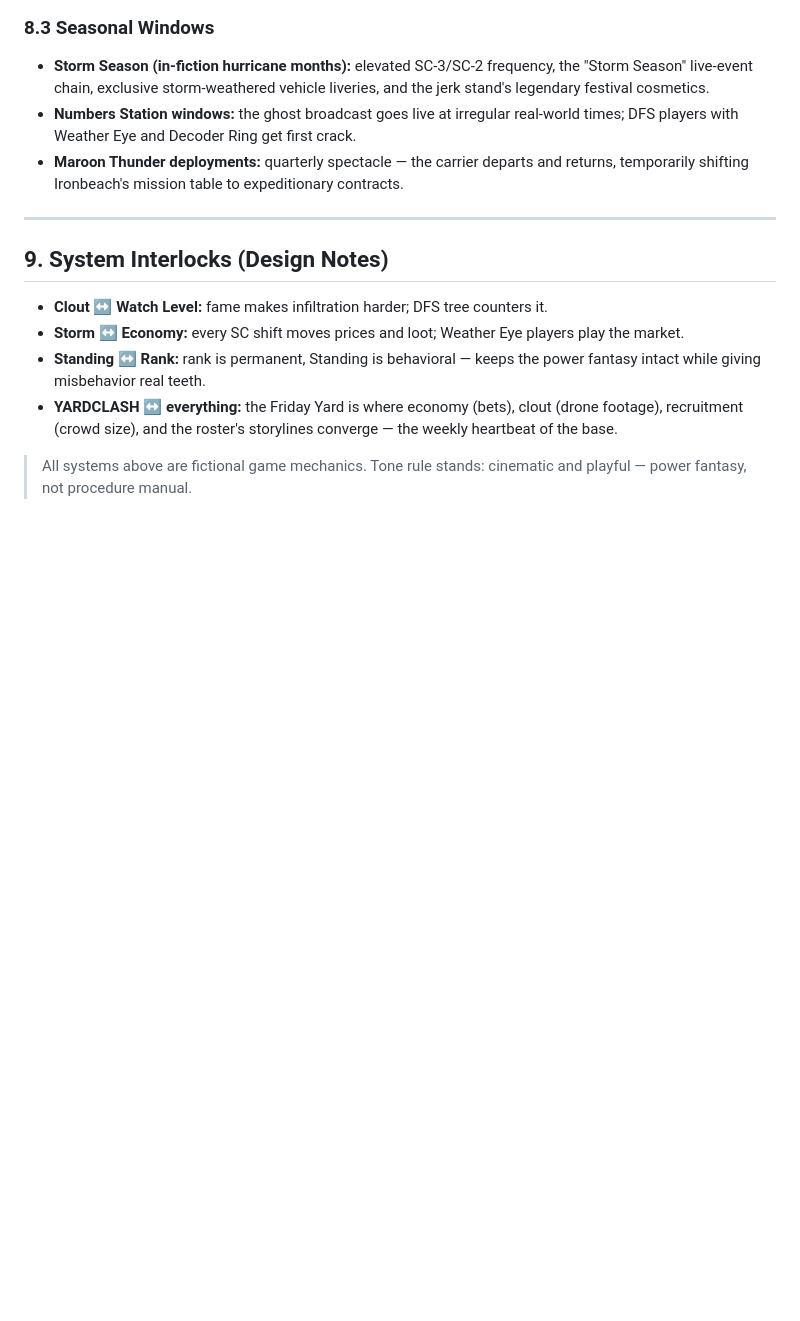
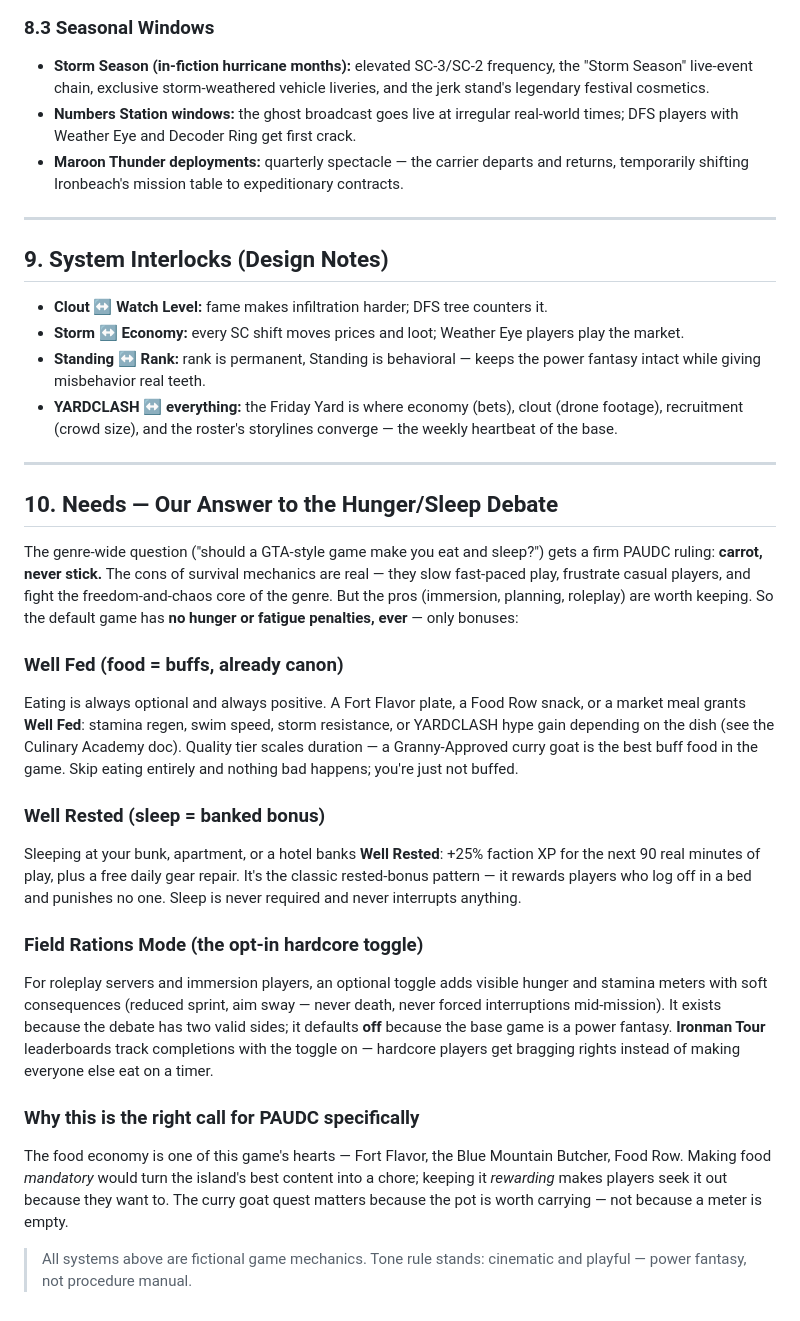
Before and after one commit to Machinelearning1954/U.S-Robotic-ARMY, a Markdown page: worldbuilding/PAUDC_Game_Systems.md, the part around the change. GitHub-like rendering; blank space fills up the shorter version.

Commit message:
Rule on the hunger/sleep debate: carrot never stick
Adds the Needs section: Well Fed food buffs (canon), Well Rested XP
bonus for sleeping, and an opt-in Field Rations hardcore toggle with
Ironman Tour leaderboards. Default game has no survival penalties.

Co-Authored-By: Claude Fable 5 <noreply@anthropic.com>
Claude-Session: https://claude.ai/code/session_01YFhAUNu3ZLziYWi4qHYJSV

```diff
--- a/worldbuilding/PAUDC_Game_Systems.md
+++ b/worldbuilding/PAUDC_Game_Systems.md
@@ -319,5 +319,44 @@ film the cleanup chaos.
   footage), recruitment (crowd size), and the roster's storylines converge — the
   weekly heartbeat of the base.
 
+---
+
+## 10. Needs — Our Answer to the Hunger/Sleep Debate
+
+The genre-wide question ("should a GTA-style game make you eat and sleep?") gets a
+firm PAUDC ruling: **carrot, never stick.** The cons of survival mechanics are real —
+they slow fast-paced play, frustrate casual players, and fight the freedom-and-chaos
+core of the genre. But the pros (immersion, planning, roleplay) are worth keeping.
+So the default game has **no hunger or fatigue penalties, ever** — only bonuses:
+
+### Well Fed (food = buffs, already canon)
+Eating is always optional and always positive. A Fort Flavor plate, a Food Row
+snack, or a market meal grants **Well Fed**: stamina regen, swim speed, storm
+resistance, or YARDCLASH hype gain depending on the dish (see the Culinary Academy
+doc). Quality tier scales duration — a Granny-Approved curry goat is the best buff
+food in the game. Skip eating entirely and nothing bad happens; you're just not
+buffed.
+
+### Well Rested (sleep = banked bonus)
+Sleeping at your bunk, apartment, or a hotel banks **Well Rested**: +25% faction XP
+for the next 90 real minutes of play, plus a free daily gear repair. It's the
+classic rested-bonus pattern — it rewards players who log off in a bed and punishes
+no one. Sleep is never required and never interrupts anything.
+
+### Field Rations Mode (the opt-in hardcore toggle)
+For roleplay servers and immersion players, an optional toggle adds visible hunger
+and stamina meters with soft consequences (reduced sprint, aim sway — never death,
+never forced interruptions mid-mission). It exists because the debate has two valid
+sides; it defaults **off** because the base game is a power fantasy. **Ironman Tour**
+leaderboards track completions with the toggle on — hardcore players get bragging
+rights instead of making everyone else eat on a timer.
+
+### Why this is the right call for PAUDC specifically
+The food economy is one of this game's hearts — Fort Flavor, the Blue Mountain
+Butcher, Food Row. Making food *mandatory* would turn the island's best content
+into a chore; keeping it *rewarding* makes players seek it out because they want
+to. The curry goat quest matters because the pot is worth carrying — not because a
+meter is empty.
+
 > All systems above are fictional game mechanics. Tone rule stands: cinematic and
 > playful — power fantasy, not procedure manual.
```
